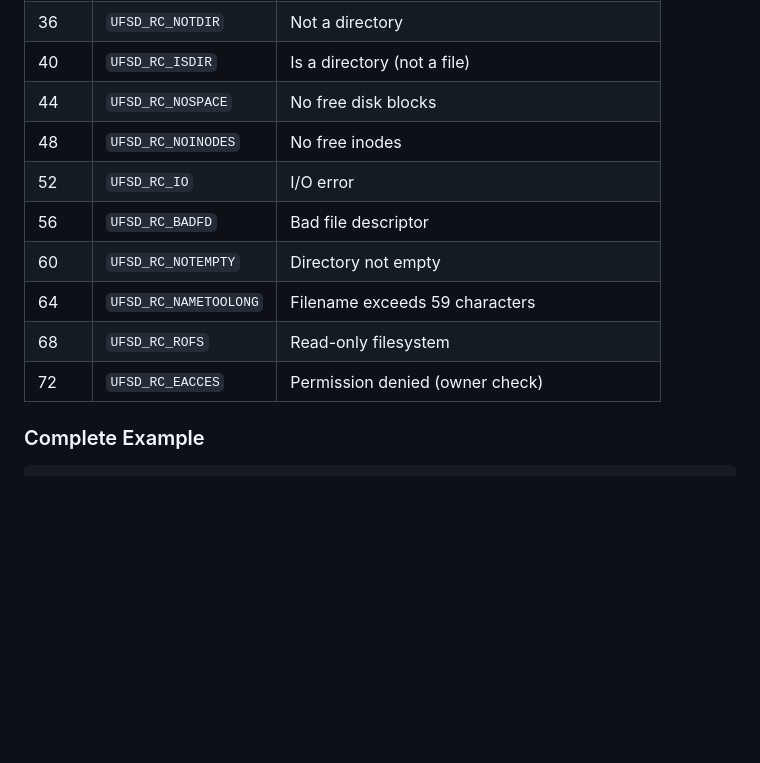
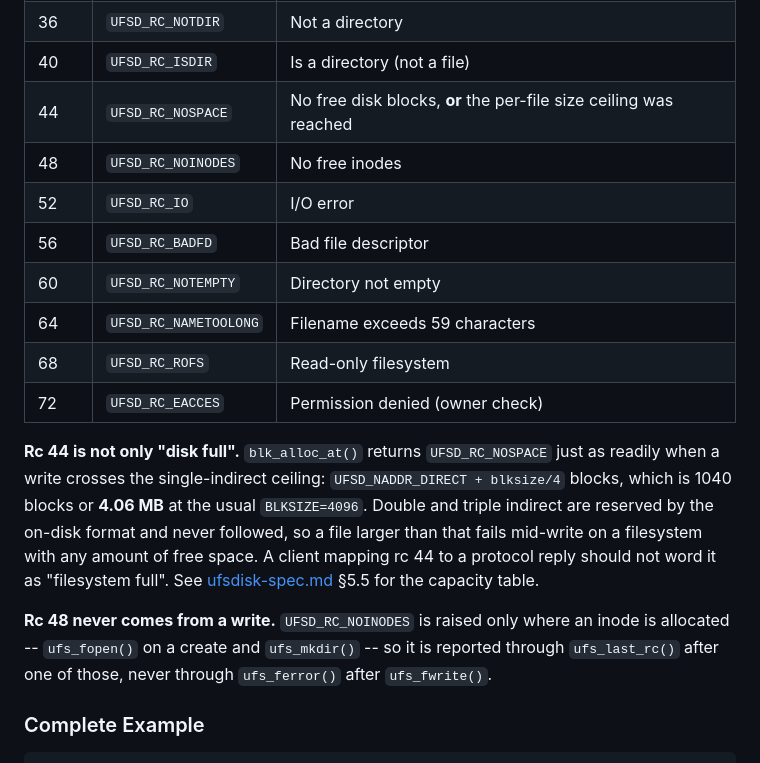
Before and after one commit to mvslovers/ufsd, a Markdown page: docs/development.md, the part around the change. Drawn GitHub-style; blank space fills up the shorter version.

Commit message:
docs: rc 44 is also the per-file ceiling, and rc 48 never comes from a write
The return-code table is what a libufs consumer reads when mapping a
UFSD_RC_* to a protocol reply, and it described 44 as "No free disk
blocks" alone. blk_alloc_at() returns NOSPACE just as readily when a
write crosses the single-indirect ceiling -- 1040 blocks, 4.06 MB at
BLKSIZE=4096 -- on a filesystem with any amount of free space. The
capacity table that explains this lives in ufsdisk-spec.md 5.5 and the
rc table never pointed at it, so a client author landing on 44 had no
way to reach the explanation and would word the reply as "filesystem
full".

Also record where 48 comes from: NOINODES is raised only where an inode
is allocated, so it arrives through ufs_last_rc() after a create, never
through ufs_ferror() after a write.

Found while answering ftpd's questions about the ufs_fwrite() error
contract (ftpd#148 / ftpd#149).

Claude-Session: https://claude.ai/code/session_01BcBCUMYhac6WtUCAak6Uhq

```diff
--- a/docs/development.md
+++ b/docs/development.md
@@ -377,7 +377,7 @@ ufs_clearerr(fp);
 | 32 | `UFSD_RC_EXIST` | File/directory already exists |
 | 36 | `UFSD_RC_NOTDIR` | Not a directory |
 | 40 | `UFSD_RC_ISDIR` | Is a directory (not a file) |
-| 44 | `UFSD_RC_NOSPACE` | No free disk blocks |
+| 44 | `UFSD_RC_NOSPACE` | No free disk blocks, **or** the per-file size ceiling was reached |
 | 48 | `UFSD_RC_NOINODES` | No free inodes |
 | 52 | `UFSD_RC_IO` | I/O error |
 | 56 | `UFSD_RC_BADFD` | Bad file descriptor |
@@ -385,6 +385,20 @@ ufs_clearerr(fp);
 | 64 | `UFSD_RC_NAMETOOLONG` | Filename exceeds 59 characters |
 | 68 | `UFSD_RC_ROFS` | Read-only filesystem |
 | 72 | `UFSD_RC_EACCES` | Permission denied (owner check) |
+
+**Rc 44 is not only "disk full".** `blk_alloc_at()` returns `UFSD_RC_NOSPACE`
+just as readily when a write crosses the single-indirect ceiling:
+`UFSD_NADDR_DIRECT + blksize/4` blocks, which is 1040 blocks or **4.06 MB** at
+the usual `BLKSIZE=4096`. Double and triple indirect are reserved by the on-disk
+format and never followed, so a file larger than that fails mid-write on a
+filesystem with any amount of free space. A client mapping rc 44 to a protocol
+reply should not word it as "filesystem full". See
+[ufsdisk-spec.md](ufsdisk-spec.md) §5.5 for the capacity table.
+
+**Rc 48 never comes from a write.** `UFSD_RC_NOINODES` is raised only where an
+inode is allocated -- `ufs_fopen()` on a create and `ufs_mkdir()` -- so it is
+reported through `ufs_last_rc()` after one of those, never through
+`ufs_ferror()` after `ufs_fwrite()`.
 
 ### Complete Example
 
```
